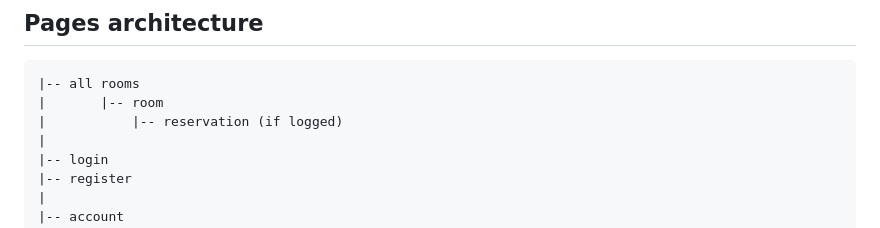
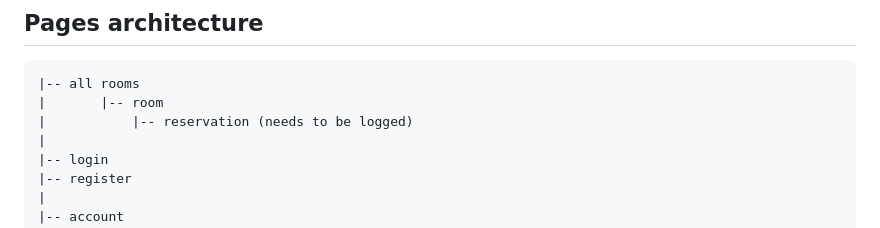
Before and after one commit to frev95/RentaRoom, a Markdown page: README.md, the part around the change. GitHub-like rendering.

Commit message:
Petite correction

```diff
--- a/README.md
+++ b/README.md
@@ -109,7 +109,7 @@ This entity represents the type of a feature for a room.
 
     |-- all rooms
     |       |-- room
-    |           |-- reservation (if logged)
+    |           |-- reservation (needs to be logged)
     |
     |-- login
     |-- register
```
